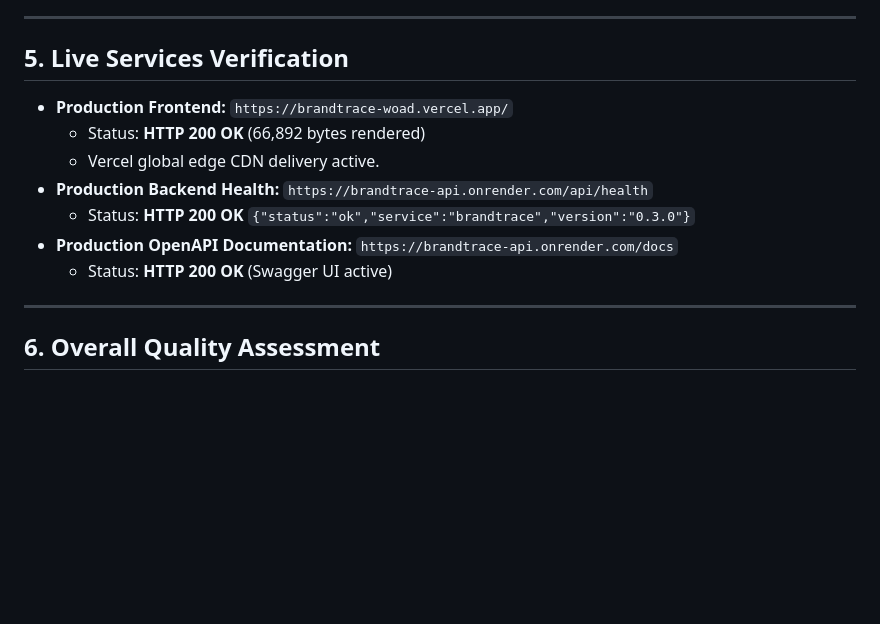
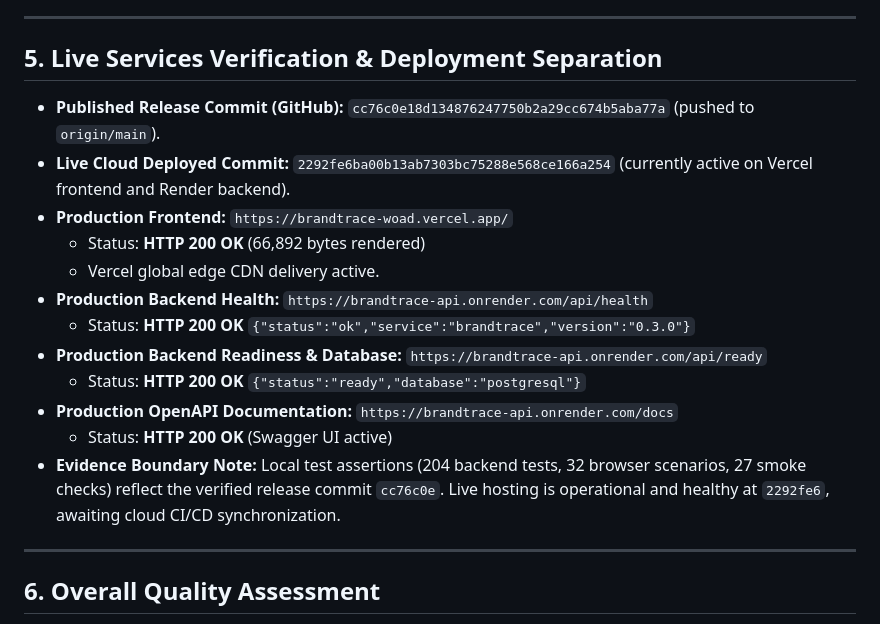
Before and after one commit to bindudharad/BRANDTRACE, a Markdown page: docs/FINAL_QA_REPORT.md, the part around the change. Rendered like a GitHub page; blank space fills up the shorter version.

Commit message:
docs: synchronize final release commit hash and deployment status in QA and readiness reports

```diff
--- a/docs/FINAL_QA_REPORT.md
+++ b/docs/FINAL_QA_REPORT.md
@@ -92,15 +92,20 @@ Verified database entities:
 
 ---
 
-## 5. Live Services Verification
+## 5. Live Services Verification & Deployment Separation
 
+- **Published Release Commit (GitHub):** `cc76c0e18d134876247750b2a29cc674b5aba77a` (pushed to `origin/main`).
+- **Live Cloud Deployed Commit:** `2292fe6ba00b13ab7303bc75288e568ce166a254` (currently active on Vercel frontend and Render backend).
 - **Production Frontend:** `https://brandtrace-woad.vercel.app/`
   - Status: **HTTP 200 OK** (66,892 bytes rendered)
   - Vercel global edge CDN delivery active.
 - **Production Backend Health:** `https://brandtrace-api.onrender.com/api/health`
   - Status: **HTTP 200 OK** `{"status":"ok","service":"brandtrace","version":"0.3.0"}`
+- **Production Backend Readiness & Database:** `https://brandtrace-api.onrender.com/api/ready`
+  - Status: **HTTP 200 OK** `{"status":"ready","database":"postgresql"}`
 - **Production OpenAPI Documentation:** `https://brandtrace-api.onrender.com/docs`
   - Status: **HTTP 200 OK** (Swagger UI active)
+- **Evidence Boundary Note:** Local test assertions (204 backend tests, 32 browser scenarios, 27 smoke checks) reflect the verified release commit `cc76c0e`. Live hosting is operational and healthy at `2292fe6`, awaiting cloud CI/CD synchronization.
 
 ---
 
```
Also changed, not shown: FINAL_ENGINEERING_REPORT.md (+4 -5 lines), docs/ROUND3_RELEASE_READINESS.md (+3 -2 lines).
